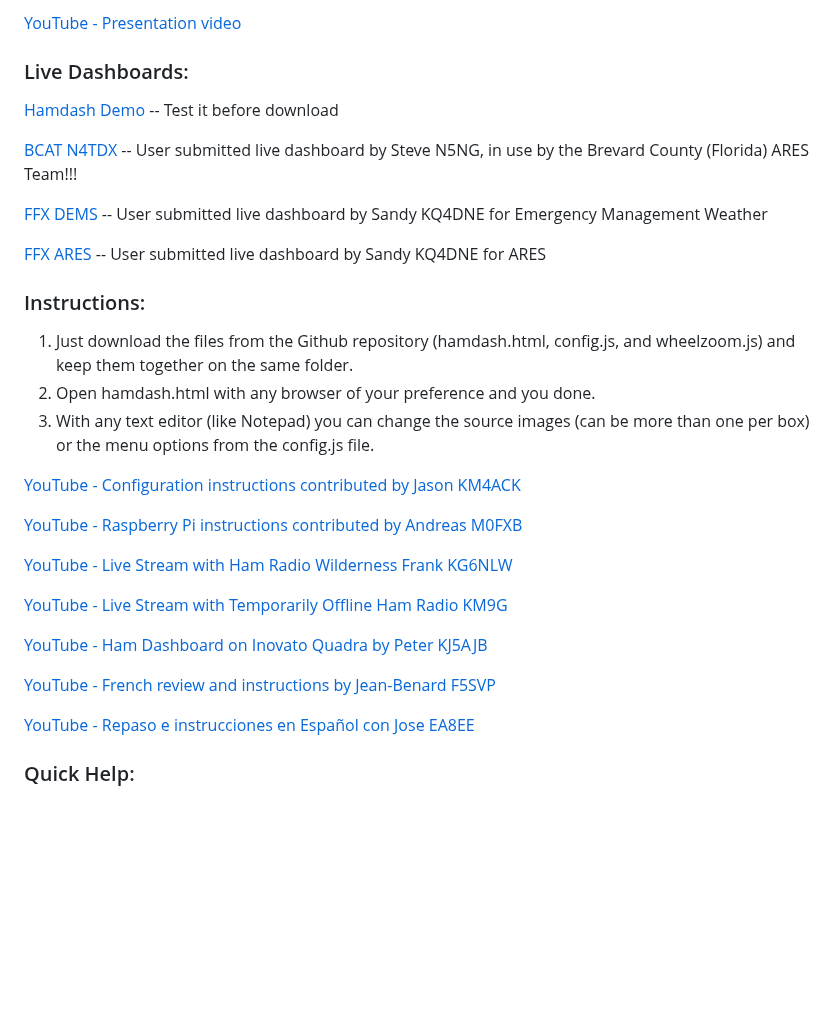
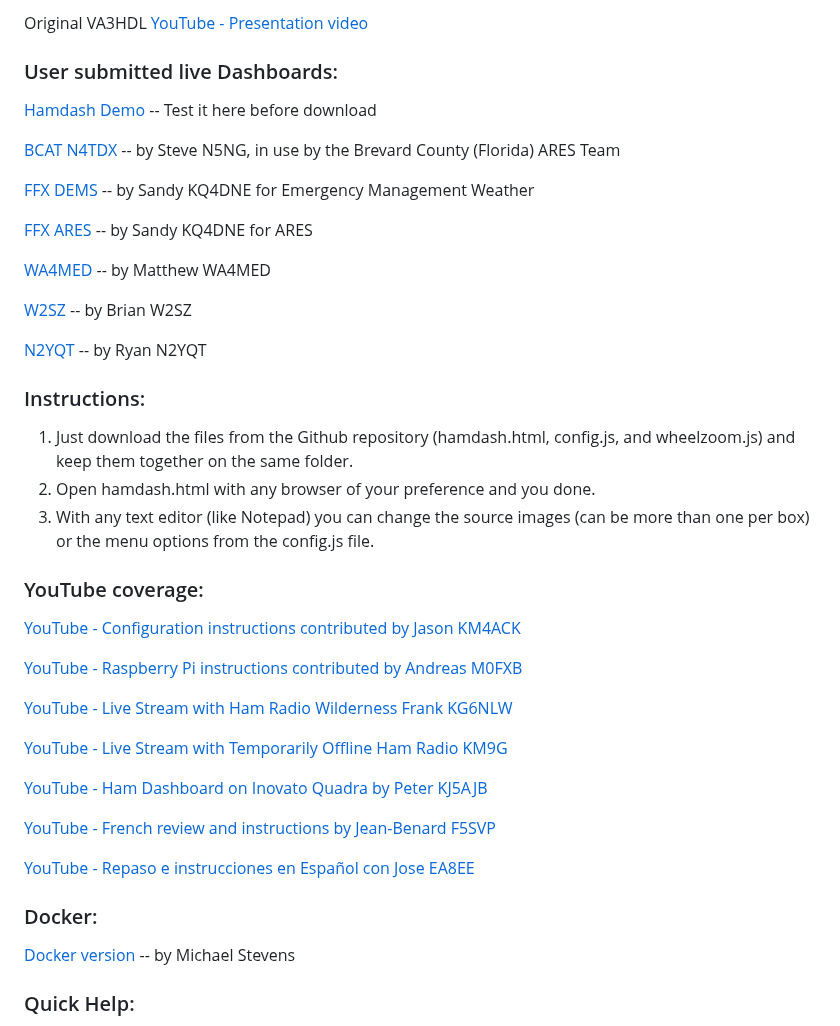
Before and after one commit to VA3HDL/hamdashboard, a Markdown page: README.md, the part around the change. GitHub-like rendering; blank space fills up the shorter version.

Commit message:
Added more user submitted dashboards and docker link

```diff
--- a/README.md
+++ b/README.md
@@ -1,20 +1,27 @@
-[YouTube - Presentation video](https://www.youtube.com/watch?v=sIdqMQTGNSc)
+Original VA3HDL [YouTube - Presentation video](https://www.youtube.com/watch?v=sIdqMQTGNSc)
 
-### Live Dashboards:
+### User submitted live Dashboards:
 
-[Hamdash Demo](https://va3hdl.github.io/hamdash/)  -- Test it before download
+[Hamdash Demo](https://va3hdl.github.io/hamdash/)  -- Test it here before download
 
-[BCAT N4TDX](https://www.n4tdx.org/dashboard/dashboard.html)  -- User submitted live dashboard by Steve N5NG, in use by the Brevard County (Florida) ARES Team!!!
+[BCAT N4TDX](https://www.n4tdx.org/dashboard/dashboard.html)  -- by Steve N5NG, in use by the Brevard County (Florida) ARES Team
 
-[FFX DEMS](https://kq4dne.github.io/WeatherDash/WeatherDash.html)  -- User submitted live dashboard by Sandy KQ4DNE for Emergency Management Weather
+[FFX DEMS](https://kq4dne.github.io/WeatherDash/WeatherDash.html)  -- by Sandy KQ4DNE for Emergency Management Weather
 
-[FFX ARES](https://kq4dne.github.io/hamdash/hamdash.html)  -- User submitted live dashboard by Sandy KQ4DNE for ARES
+[FFX ARES](https://kq4dne.github.io/hamdash/hamdash.html)  -- by Sandy KQ4DNE for ARES
+
+[WA4MED](https://dashboard.wa4med.us/hamdash.html)  -- by Matthew WA4MED
+
+[W2SZ](https://dashboard.w2sz.org/)  -- by Brian W2SZ
+
+[N2YQT](https://dashboard.tourge.net/)  -- by Ryan N2YQT
 
 ### Instructions:
 1. Just download the files from the Github repository (hamdash.html, config.js, and wheelzoom.js) and keep them together on the same folder.
 2. Open hamdash.html with any browser of your preference and you done.
 3. With any text editor (like Notepad) you can change the source images (can be more than one per box) or the menu options from the config.js file.
 
+### YouTube coverage:
 [YouTube - Configuration instructions contributed by Jason KM4ACK](https://youtu.be/9ZZXg60tN-o)
 
 [YouTube - Raspberry Pi instructions contributed by Andreas M0FXB](https://www.youtube.com/watch?v=Km_vOCvCMFM)
@@ -28,6 +35,9 @@
 [YouTube - French review and instructions by Jean-Benard F5SVP](https://www.youtube.com/watch?v=o9Dl9A5hqQI)
 
 [YouTube - Repaso e instrucciones en Español con Jose EA8EE](https://www.youtube.com/watch?v=3CnsfB3zNuM)
+
+### Docker:
+[Docker version](https://registry.hub.docker.com/r/michaelsteven/hamdashboard)  -- by Michael Stevens
 
 ### Quick Help:
 * Double click on an image to expand to full screen.
```
